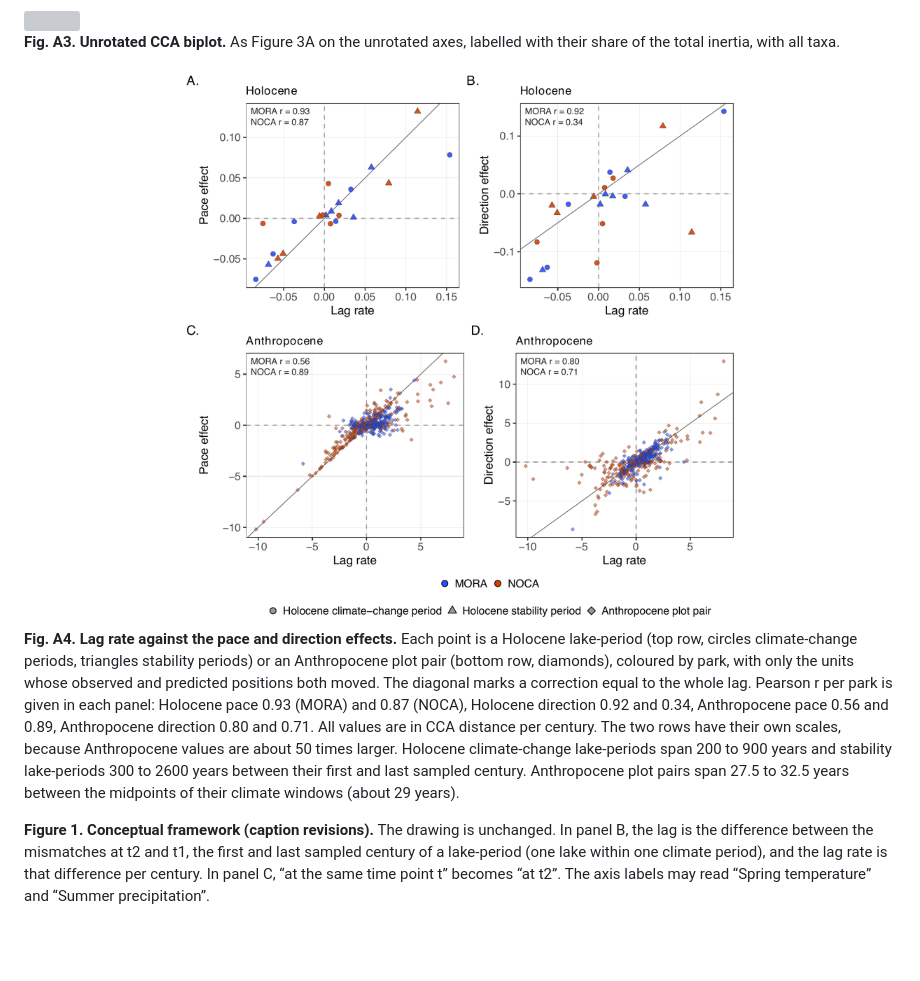
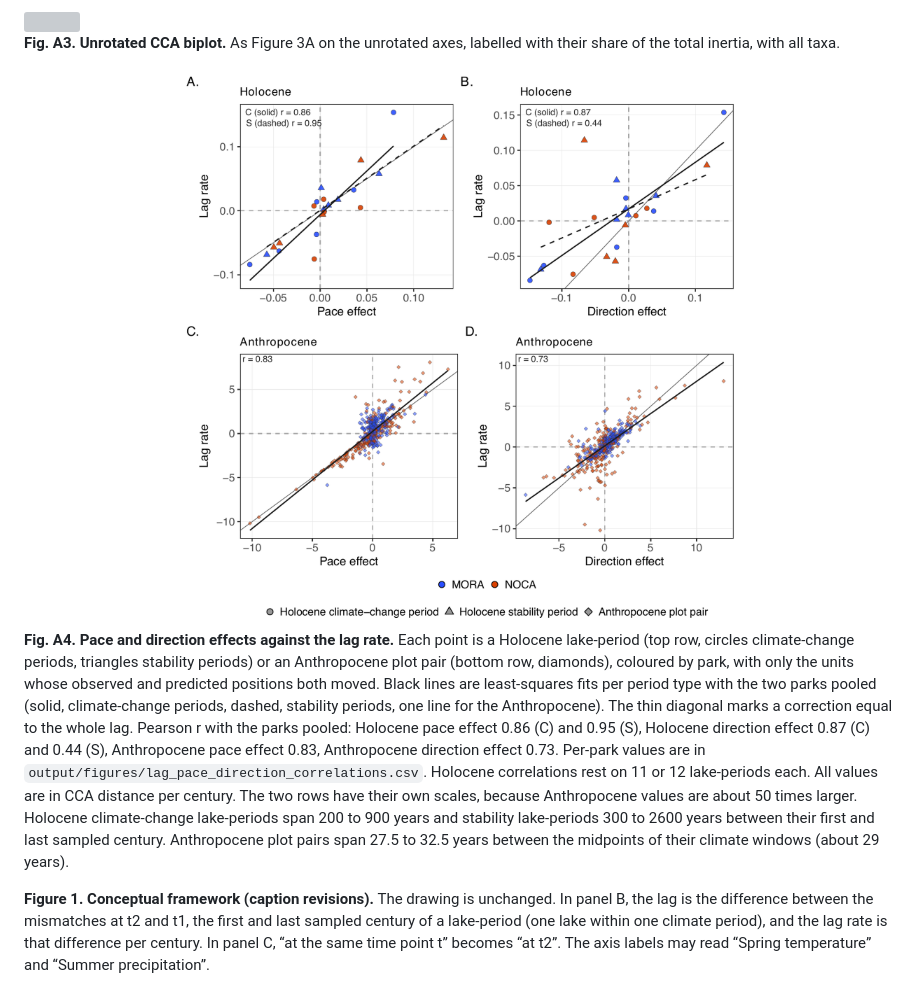
Before and after one commit to billurbektas/PaleoACES, a Markdown page: README.md, the part around the change. Drawn GitHub-style; pictures changed too: report/figures/png/fig_lag_pace_direction_scatter.png; blank space fills up the shorter version; grey boxes are pictures that could not be loaded.

Commit message:
M08: Fig. A4 with effects on x, lag rate on y, pooled lines and r per period type (Bills)

```diff
--- a/README.md
+++ b/README.md
@@ -1200,20 +1200,25 @@ labelled with their share of the total inertia, with all taxa.
 
 <img src="report/figures/png/fig_lag_pace_direction_scatter.png" alt="" width="100%" />
 
-**Fig. A4. Lag rate against the pace and direction effects.** Each point
+**Fig. A4. Pace and direction effects against the lag rate.** Each point
 is a Holocene lake-period (top row, circles climate-change periods,
 triangles stability periods) or an Anthropocene plot pair (bottom row,
 diamonds), coloured by park, with only the units whose observed and
-predicted positions both moved. The diagonal marks a correction equal to
-the whole lag. Pearson r per park is given in each panel: Holocene pace
-0.93 (MORA) and 0.87 (NOCA), Holocene direction 0.92 and 0.34,
-Anthropocene pace 0.56 and 0.89, Anthropocene direction 0.80 and 0.71.
-All values are in CCA distance per century. The two rows have their own
-scales, because Anthropocene values are about 50 times larger. Holocene
-climate-change lake-periods span 200 to 900 years and stability
-lake-periods 300 to 2600 years between their first and last sampled
-century. Anthropocene plot pairs span 27.5 to 32.5 years between the
-midpoints of their climate windows (about 29 years).
+predicted positions both moved. Black lines are least-squares fits per
+period type with the two parks pooled (solid, climate-change periods,
+dashed, stability periods, one line for the Anthropocene). The thin
+diagonal marks a correction equal to the whole lag. Pearson r with the
+parks pooled: Holocene pace effect 0.86 (C) and 0.95 (S), Holocene
+direction effect 0.87 (C) and 0.44 (S), Anthropocene pace effect 0.83,
+Anthropocene direction effect 0.73. Per-park values are in
+`output/figures/lag_pace_direction_correlations.csv`. Holocene
+correlations rest on 11 or 12 lake-periods each. All values are in CCA
+distance per century. The two rows have their own scales, because
+Anthropocene values are about 50 times larger. Holocene climate-change
+lake-periods span 200 to 900 years and stability lake-periods 300 to
+2600 years between their first and last sampled century. Anthropocene
+plot pairs span 27.5 to 32.5 years between the midpoints of their
+climate windows (about 29 years).
 
 **Figure 1. Conceptual framework (caption revisions).** The drawing is
 unchanged. In panel B, the lag is the difference between the mismatches
```
Also changed, not shown: report/details/11_outputs_and_workflow.md (+2 -2 lines), report/figures/supplementary/fig_lag_pace_direction_scatter.png, 6 other files.
